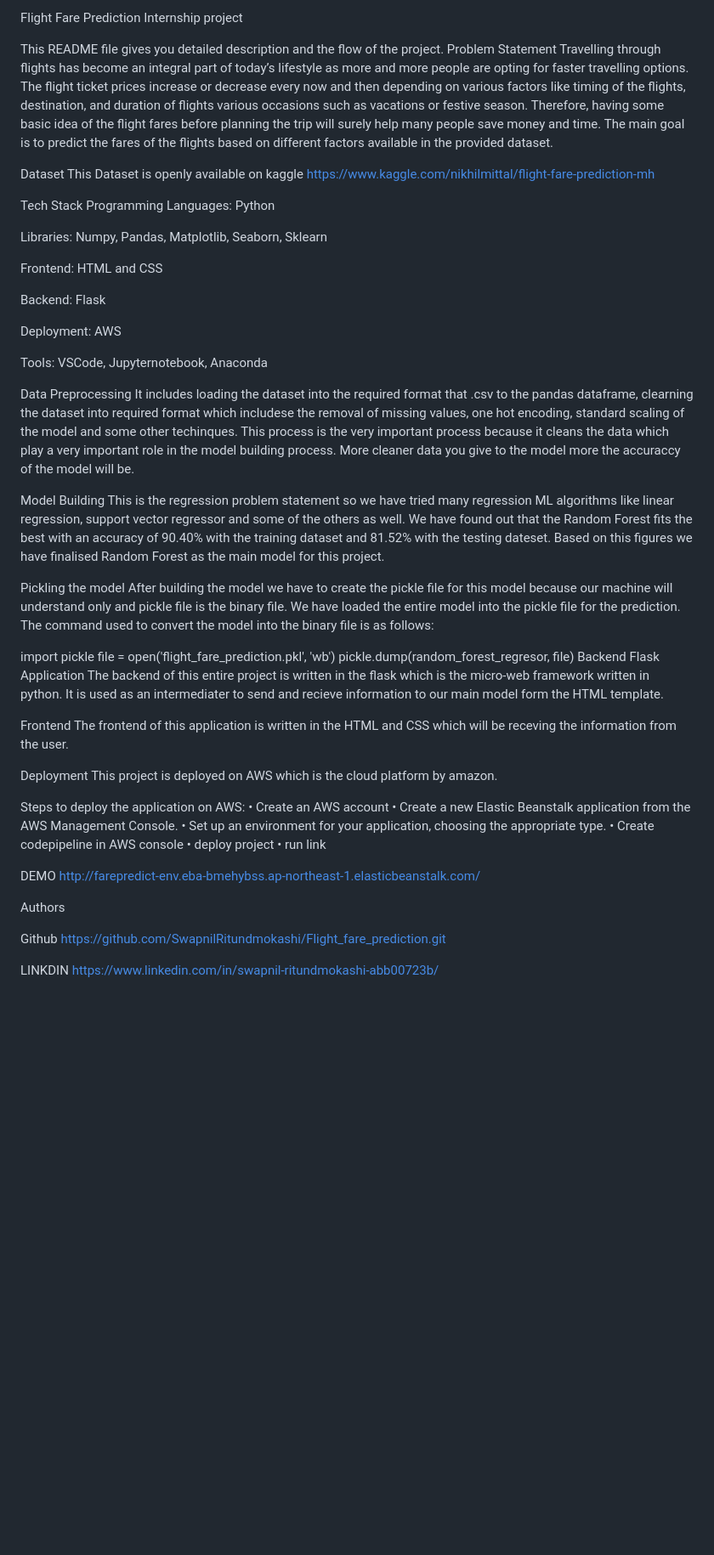
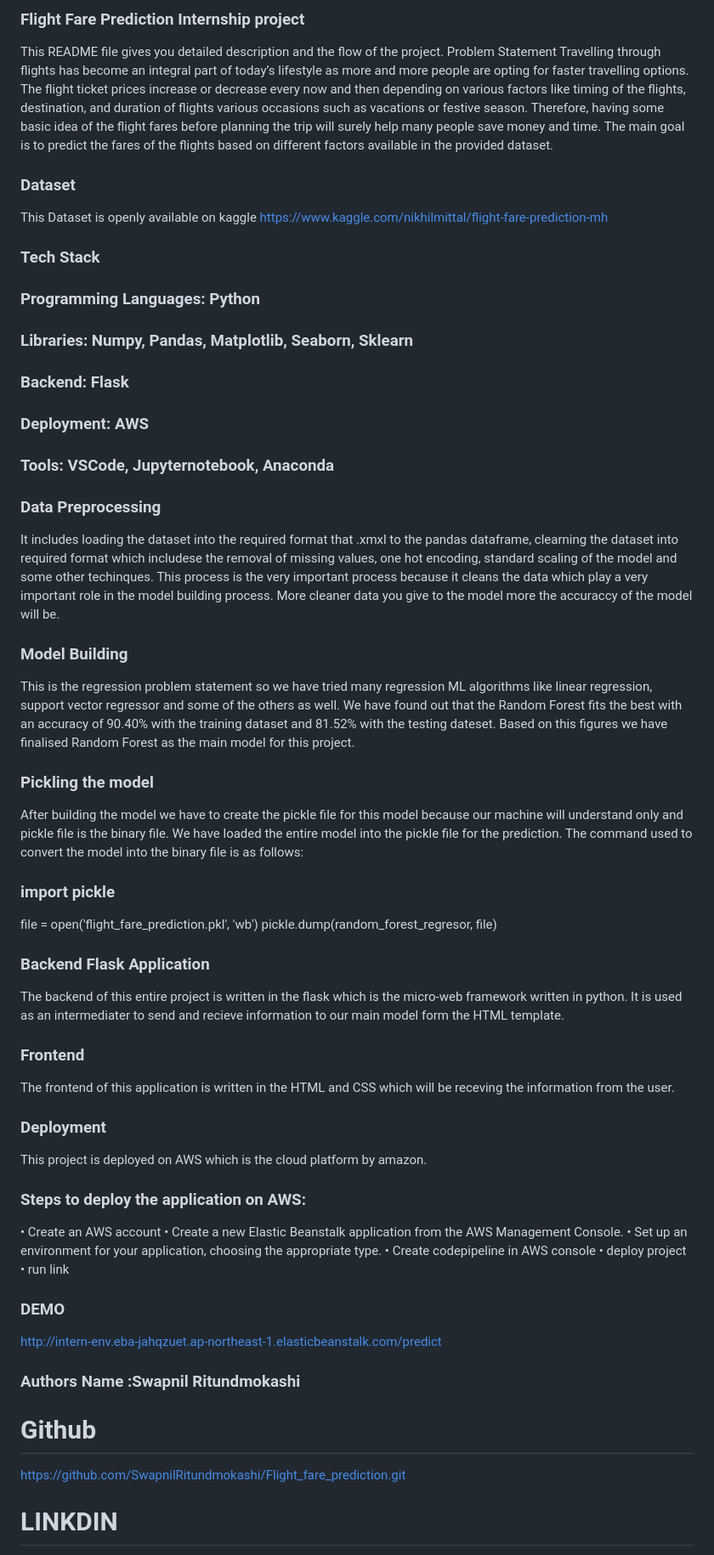
Before and after one commit to SwapnilRitundmokashi/ml_flight_fare, a Markdown page: README.md, the part around the change. Shown at 85% size. Drawn GitHub-style; blank space fills up the shorter version.

Commit message:
deploy link

```diff
--- a/README.md
+++ b/README.md
@@ -1,56 +1,54 @@
-Flight Fare Prediction Internship project
-
+### Flight Fare Prediction Internship project
 
 This README file gives you detailed description and the flow of the project.
 Problem Statement
 Travelling through flights has become an integral part of today’s lifestyle as more and more people are opting for faster travelling options. The flight ticket prices increase or decrease every now and then depending on various factors like timing of the flights, destination, and duration of flights various occasions such as vacations or festive season. Therefore, having some basic idea of the flight fares before planning the trip will surely help many people save money and time. The main goal is to predict the fares of the flights based on different factors available in the provided dataset.
 
-Dataset
+### Dataset
 This Dataset is openly available on kaggle
 https://www.kaggle.com/nikhilmittal/flight-fare-prediction-mh
 
 
 
-Tech Stack
-Programming Languages: Python
+### Tech Stack
+### Programming Languages: Python
 
-Libraries: Numpy, Pandas, Matplotlib, Seaborn, Sklearn
+### Libraries: Numpy, Pandas, Matplotlib, Seaborn, Sklearn
 
-Frontend: HTML and CSS
+### Backend: Flask
 
-Backend: Flask
+### Deployment:  AWS
 
-Deployment:  AWS
-
-Tools: VSCode, Jupyternotebook, Anaconda
+### Tools: VSCode, Jupyternotebook, Anaconda
 
 
 
 
-Data Preprocessing
-It includes loading the dataset into the required format that .csv to the pandas dataframe, clearning the dataset into required format which includese the removal of missing values, one hot encoding, standard scaling of the model and some other techinques. This process is the very important process because it cleans the data which play a very important role in the model building process. More cleaner data you give to the model more the accuraccy of the model will be.
+### Data Preprocessing
+It includes loading the dataset into the required format that .xmxl to the pandas dataframe, clearning the dataset into required format which includese the removal of missing values, one hot encoding, standard scaling of the model and some other techinques. This process is the very important process because it cleans the data which play a very important role in the model building process. More cleaner data you give to the model more the accuraccy of the model will be.
 
 
 
-Model Building
+### Model Building
 This is the regression problem statement so we have tried many regression ML algorithms like linear regression, support vector regressor and some of the others as well. We have found out that the Random Forest fits the best with an accuracy of 90.40% with the training dataset and 81.52% with the testing dateset. Based on this figures we have finalised Random Forest as the main model for this project.
 
-Pickling the model
+### Pickling the model
 After building the model we have to create the pickle file for this model because our machine will understand only and pickle file is the binary file. We have loaded the entire model into the pickle file for the prediction. The command used to convert the model into the binary file is as follows:
 
-import pickle
+### import pickle
 file = open('flight_fare_prediction.pkl', 'wb')
 pickle.dump(random_forest_regresor, file)
-Backend Flask Application
+
+### Backend Flask Application
 The backend of this entire project is written in the flask which is the micro-web framework written in python. It is used as an intermediater to send and recieve information to our main model form the HTML template.
 
-Frontend
+### Frontend
 The frontend of this application is written in the HTML and CSS which will be receving the information from the user.
 
-Deployment
+### Deployment
 This project is deployed on AWS which is the cloud platform by amazon.
 
-Steps to deploy the application on AWS:
+### Steps to deploy the application on AWS:
 • Create an AWS account
 • Create a new Elastic Beanstalk application from the AWS Management Console.
 • Set up an environment for your application, choosing the appropriate type.
@@ -60,14 +58,14 @@ Steps to deploy the application on AWS:
 
 
 
-DEMO
-http://farepredict-env.eba-bmehybss.ap-northeast-1.elasticbeanstalk.com/
+### DEMO
+http://intern-env.eba-jahqzuet.ap-northeast-1.elasticbeanstalk.com/predict
 
 
-Authors
+### Authors Name :Swapnil Ritundmokashi
 
-Github
+# Github
 https://github.com/SwapnilRitundmokashi/Flight_fare_prediction.git
 
-LINKDIN
+# LINKDIN
 https://www.linkedin.com/in/swapnil-ritundmokashi-abb00723b/
```
